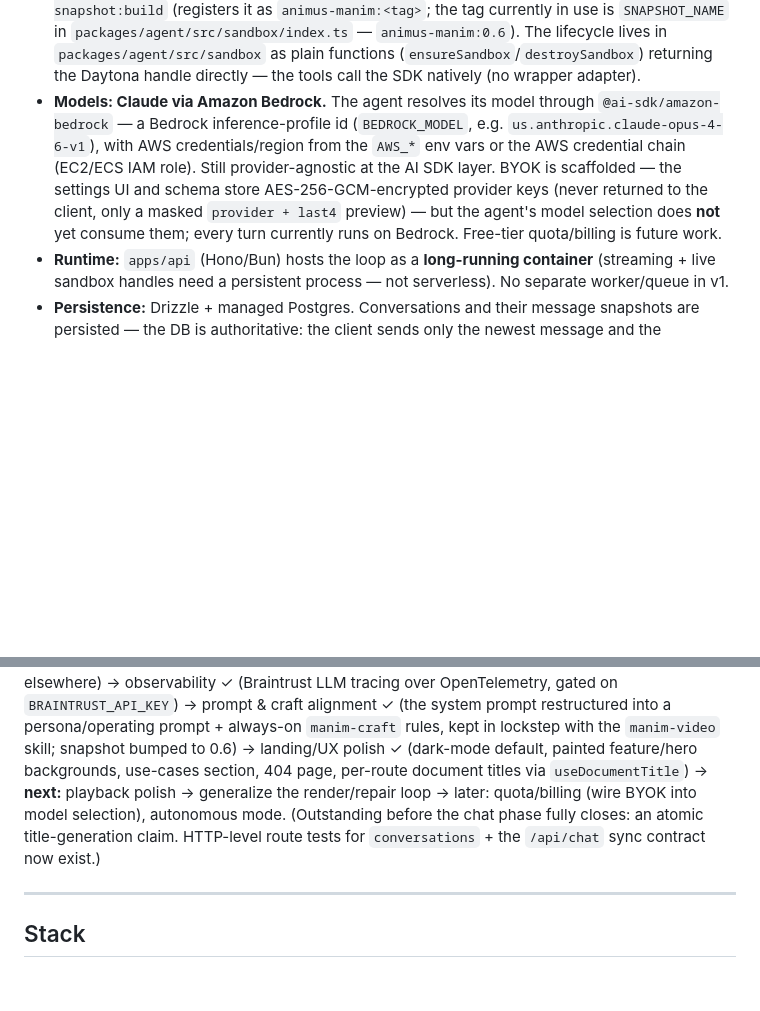
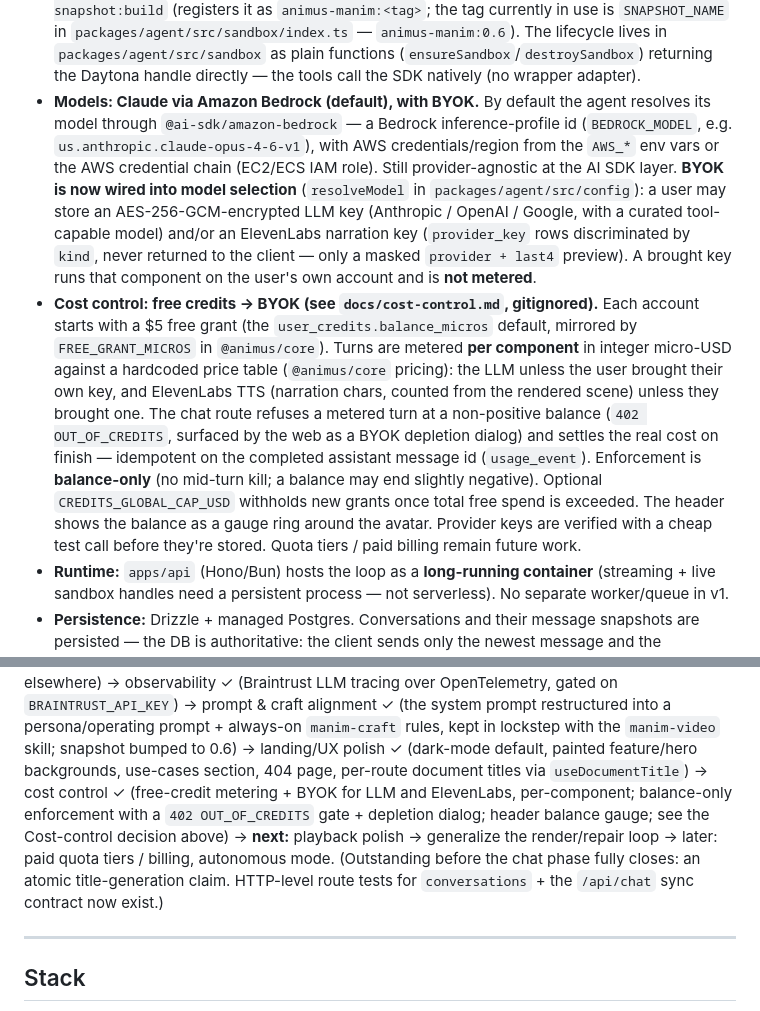
Before and after one commit to KacemMathlouthi/animus, a Markdown page: CLAUDE.md, 2 parts joined by grey strips. GitHub-like rendering; blank space fills up the shorter version.

Commit message:
docs: record the cost-control architecture in CLAUDE.md

```diff
--- a/CLAUDE.md
+++ b/CLAUDE.md
@@ -66,15 +66,31 @@ Cross-package "does it compile" = `bun run typecheck`.
   in `packages/agent/src/sandbox` as plain functions
   (`ensureSandbox`/`destroySandbox`) returning the Daytona handle directly — the
   tools call the SDK natively (no wrapper adapter).
-- **Models: Claude via Amazon Bedrock.** The agent resolves its model through
-  `@ai-sdk/amazon-bedrock` — a Bedrock inference-profile id (`BEDROCK_MODEL`,
-  e.g. `us.anthropic.claude-opus-4-6-v1`), with AWS credentials/region from the
-  `AWS_*` env vars or the AWS credential chain (EC2/ECS IAM role). Still
-  provider-agnostic at the AI SDK layer. BYOK is scaffolded — the settings UI and
-  schema store AES-256-GCM-encrypted provider keys (never returned to the client,
-  only a masked `provider + last4` preview) — but the agent's model selection does
-  **not** yet consume them; every turn currently runs on Bedrock. Free-tier
-  quota/billing is future work.
+- **Models: Claude via Amazon Bedrock (default), with BYOK.** By default the
+  agent resolves its model through `@ai-sdk/amazon-bedrock` — a Bedrock
+  inference-profile id (`BEDROCK_MODEL`, e.g. `us.anthropic.claude-opus-4-6-v1`),
+  with AWS credentials/region from the `AWS_*` env vars or the AWS credential
+  chain (EC2/ECS IAM role). Still provider-agnostic at the AI SDK layer.
+  **BYOK is now wired into model selection** (`resolveModel` in
+  `packages/agent/src/config`): a user may store an AES-256-GCM-encrypted LLM key
+  (Anthropic / OpenAI / Google, with a curated tool-capable model) and/or an
+  ElevenLabs narration key (`provider_key` rows discriminated by `kind`, never
+  returned to the client — only a masked `provider + last4` preview). A brought
+  key runs that component on the user's own account and is **not metered**.
+- **Cost control: free credits → BYOK (see `docs/cost-control.md`, gitignored).**
+  Each account starts with a $5 free grant (the `user_credits.balance_micros`
+  default, mirrored by `FREE_GRANT_MICROS` in `@animus/core`). Turns are metered
+  **per component** in integer micro-USD against a hardcoded price table
+  (`@animus/core` pricing): the LLM unless the user brought their own key, and
+  ElevenLabs TTS (narration chars, counted from the rendered scene) unless they
+  brought one. The chat route refuses a metered turn at a non-positive balance
+  (`402 OUT_OF_CREDITS`, surfaced by the web as a BYOK depletion dialog) and
+  settles the real cost on finish — idempotent on the completed assistant message
+  id (`usage_event`). Enforcement is **balance-only** (no mid-turn kill; a balance
+  may end slightly negative). Optional `CREDITS_GLOBAL_CAP_USD` withholds new
+  grants once total free spend is exceeded. The header shows the balance as a
+  gauge ring around the avatar. Provider keys are verified with a cheap test call
+  before they're stored. Quota tiers / paid billing remain future work.
 - **Runtime:** `apps/api` (Hono/Bun) hosts the loop as a **long-running
   container** (streaming + live sandbox handles need a persistent process — not
   serverless). No separate worker/queue in v1.
@@ -142,11 +158,14 @@ click-through elsewhere) → observability ✓ (Braintrust LLM tracing over Open
 into a persona/operating prompt + always-on `manim-craft` rules, kept in lockstep
 with the `manim-video` skill; snapshot bumped to 0.6) → landing/UX polish ✓
 (dark-mode default, painted feature/hero backgrounds, use-cases section, 404 page,
-per-route document titles via `useDocumentTitle`) → **next:** playback polish →
-generalize the render/repair loop → later: quota/billing (wire BYOK into model
-selection), autonomous mode. (Outstanding before the chat phase fully closes: an
-atomic title-generation claim. HTTP-level route tests for `conversations` + the
-`/api/chat` sync contract now exist.)
+per-route document titles via `useDocumentTitle`) → cost control ✓ (free-credit
+metering + BYOK for LLM and ElevenLabs, per-component; balance-only enforcement
+with a `402 OUT_OF_CREDITS` gate + depletion dialog; header balance gauge; see the
+Cost-control decision above) → **next:** playback polish → generalize the
+render/repair loop → later: paid quota tiers / billing, autonomous mode.
+(Outstanding before the chat phase fully closes: an atomic title-generation claim.
+HTTP-level route tests for `conversations` + the `/api/chat` sync contract now
+exist.)
 
 ---
 
```
